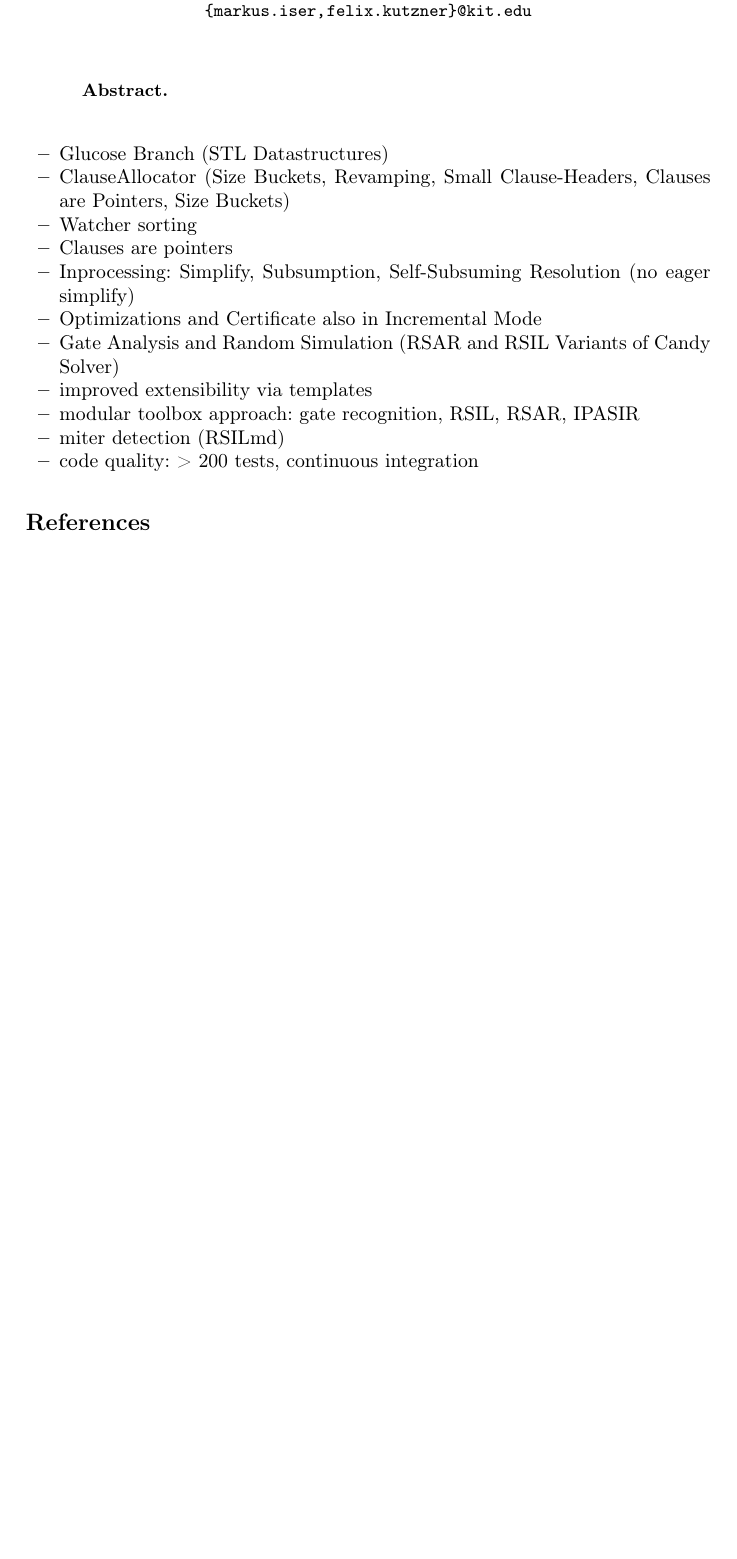
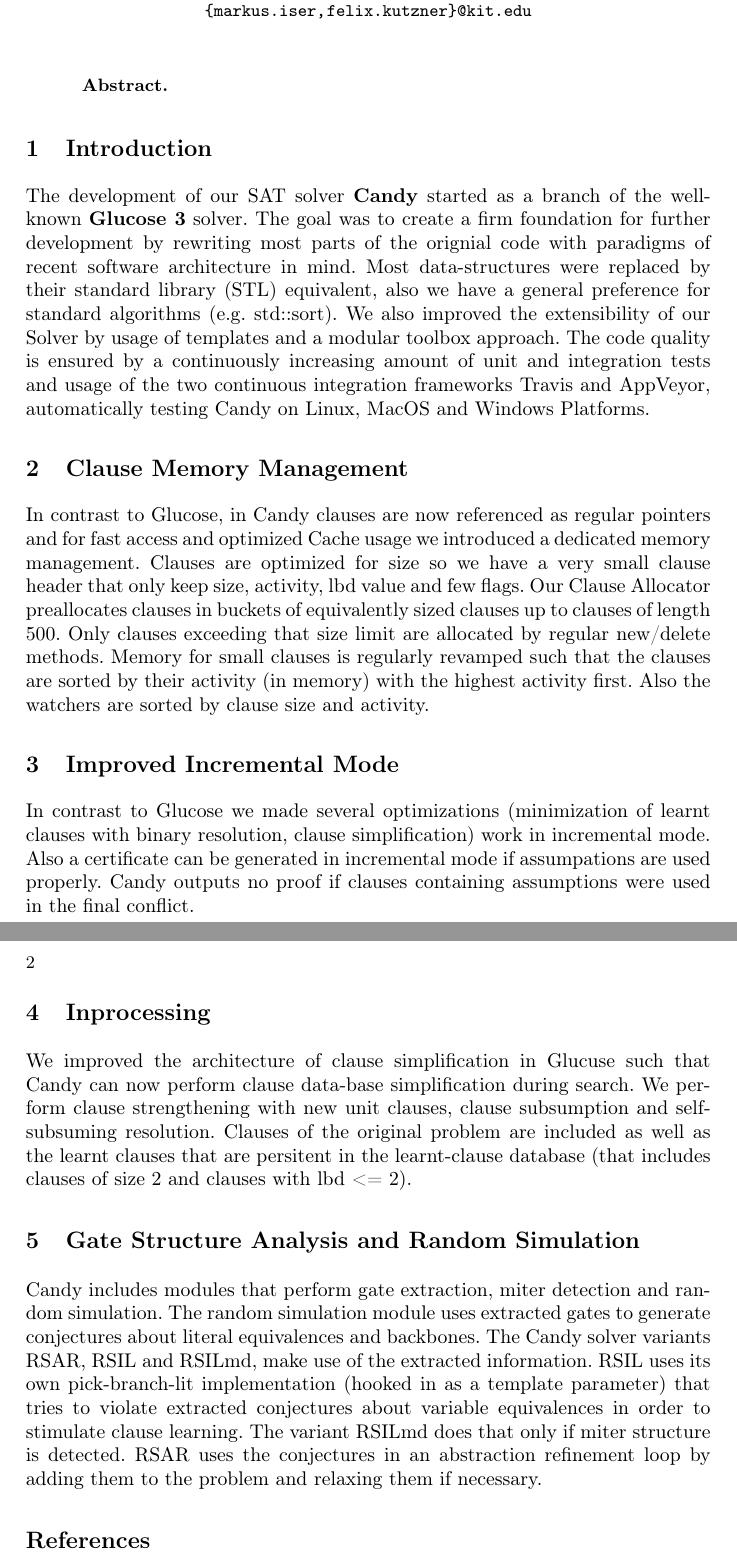
Before and after one commit to sat-clique/candy, a LaTeX paper (description/main.tex): part of the page before the commit and two parts of pages 1 and 2 of 2 after it, the two joined at a grey line, cut so that both start at the same text, the shorter picture padded with empty space. Compiled offline with pdfLaTeX.

Commit message:
updated system description

```diff
--- a/description/main.tex
+++ b/description/main.tex
@@ -42,7 +42,7 @@
 \def\blfootnote{\gdef\@thefnmark{}\@footnotetext}
 \makeatother
 
-\title{System Description of the Candy Family of SAT Solvers}
+\title{System Description of Candy Kingdom --\\ A Sweet Family of SAT Solvers}
 \author{Markus Iser, Felix Kutzner}
 \institute{
   Karlsruhe Institute of Technology (KIT), Germany\\
@@ -57,19 +57,26 @@
 
 \end{abstract}
 
-\begin{itemize}
-\item Glucose Branch (STL Datastructures)
-\item ClauseAllocator (Size Buckets, Revamping, Small Clause-Headers, Clauses are Pointers, Size Buckets)
-\item Watcher sorting
-\item Clauses are pointers
-\item Inprocessing: Simplify, Subsumption, Self-Subsuming Resolution (no eager simplify)
-\item Optimizations and Certificate also in Incremental Mode
-\item Gate Analysis and Random Simulation (RSAR and RSIL Variants of Candy Solver)
-\item improved extensibility via templates
-\item modular toolbox approach: gate recognition, RSIL, RSAR, IPASIR
-\item miter detection (RSILmd)
-\item code quality: > 200 tests, continuous integration
-\end{itemize}
+\section{Introduction}
+
+The development of our SAT solver \textbf{Candy} started as a branch of the well-known \textbf{Glucose 3} solver. The goal was to create a firm foundation for further development by rewriting most parts of the orignial code with paradigms of recent software architecture in mind. Most data-structures were replaced by their standard library (STL) equivalent, also we have a general preference for standard algorithms (e.g. std::sort). We also improved the extensibility of our Solver by usage of templates and a modular toolbox approach. The code quality is ensured by a continuously increasing amount of unit and integration tests and usage of the two continuous integration frameworks Travis and AppVeyor, automatically testing Candy on Linux, MacOS and Windows Platforms.
+
+\section{Clause Memory Management}
+\label{sec:clauses}
+
+In contrast to Glucose, in Candy clauses are now referenced as regular pointers and for fast access and optimized Cache usage we introduced a dedicated memory management. Clauses are optimized for size so we have a very small clause header that only keep size, activity, lbd value and few flags. Our Clause Allocator preallocates clauses in buckets of equivalently sized clauses up to clauses of length 500. Only clauses exceeding that size limit are allocated by regular new/delete methods. Memory for small clauses is regularly revamped such that the clauses are sorted by their activity (in memory) with the highest activity first. Also the watchers are sorted by clause size and activity.
+
+\section{Improved Incremental Mode}
+
+In contrast to Glucose we made several optimizations (minimization of learnt clauses with binary resolution, clause simplification) work in incremental mode. Also a certificate can be generated in incremental mode if assumpations are used properly. Candy outputs no proof if clauses containing assumptions were used in the final conflict.
+
+\section{Inprocessing}
+
+We improved the architecture of clause simplification in Glucuse such that Candy can now perform clause data-base simplification during search. We perform clause strengthening with new unit clauses, clause subsumption and self-subsuming resolution. Clauses of the original problem are included as well as the learnt clauses that are persitent in the learnt-clause database (that includes clauses of size 2 and clauses with lbd <= 2).
+
+\section{Gate Structure Analysis and Random Simulation}
+
+Candy includes modules that perform gate extraction, miter detection and random simulation. The random simulation module uses extracted gates to generate conjectures about literal equivalences and backbones. The Candy solver variants RSAR, RSIL and RSILmd, make use of the extracted information. RSIL uses its own pick-branch-lit implementation (hooked in as a template parameter) that tries to violate extracted conjectures about variable equivalences in order to stimulate clause learning. The variant RSILmd does that only if miter structure is detected. RSAR uses the conjectures in an abstraction refinement loop by adding them to the problem and relaxing them if necessary.
 
 
 \bibliographystyle{splncs03}
```
